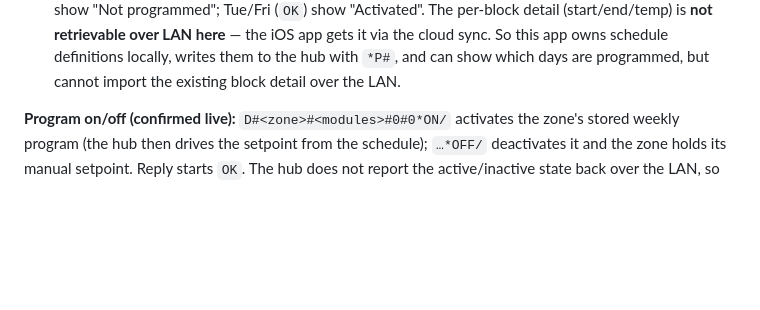
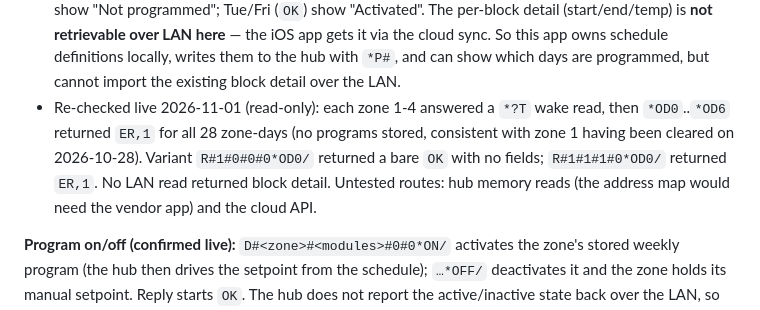
Before and after one commit to acornelissen/hearthmage, a Markdown page: docs/nexho-protocol.md, the part around the change. Drawn GitHub-style; blank space fills up the shorter version.

Commit message:
docs(protocol): record 2026-11-01 read-only program probe
All 28 zone-days read ER,1 after a successful wake read and no framing
variant returned block detail, so program detail is still not readable
over the LAN.

```diff
--- a/docs/nexho-protocol.md
+++ b/docs/nexho-protocol.md
@@ -110,6 +110,12 @@ R#<zone>#1#0#0*OD<day>/  ->  35 comma-separated fields, or ER,<n> if none set
   the cloud sync. So this app owns schedule definitions locally, writes them to
   the hub with `*P#`, and can show which days are programmed, but cannot import
   the existing block detail over the LAN.
+- Re-checked live 2026-11-01 (read-only): each zone 1-4 answered a `*?T` wake
+  read, then `*OD0`..`*OD6` returned `ER,1` for all 28 zone-days (no programs
+  stored, consistent with zone 1 having been cleared on 2026-10-28). Variant
+  `R#1#0#0#0*OD0/` returned a bare `OK` with no fields; `R#1#1#1#0*OD0/`
+  returned `ER,1`. No LAN read returned block detail. Untested routes: hub
+  memory reads (the address map would need the vendor app) and the cloud API.
 
 **Program on/off (confirmed live):** `D#<zone>#<modules>#0#0*ON/` activates the
 zone's stored weekly program (the hub then drives the setpoint from the
```
